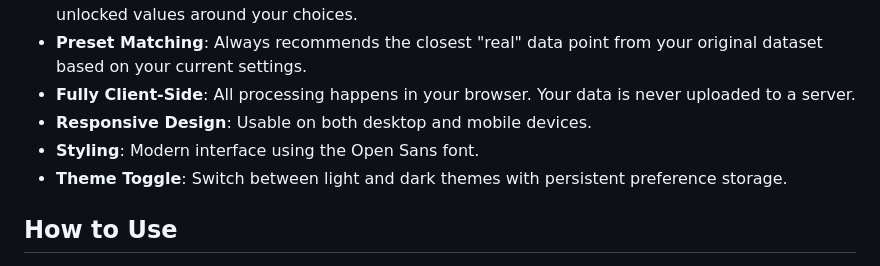
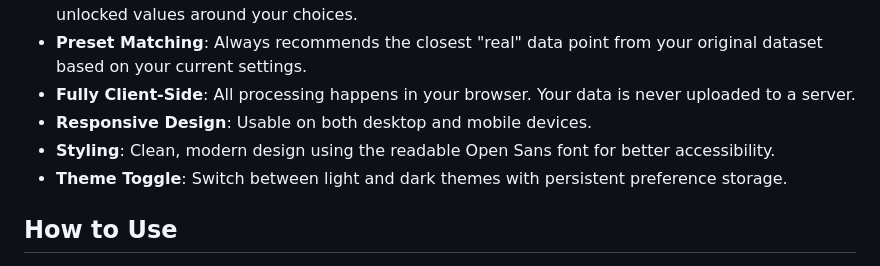
Before and after one commit to navuxneeth/DynaMatch, a Markdown page: README.md, the part around the change. GitHub-like rendering.

Commit message:
chore: finalize open sans font update
Co-authored-by: navuxneeth <139112397+navuxneeth@users.noreply.github.com>

```diff
--- a/README.md
+++ b/README.md
@@ -17,7 +17,7 @@ A browser-based tool that takes numerical and categorical data (from a CSV/XLSX
 -   **Preset Matching**: Always recommends the closest "real" data point from your original dataset based on your current settings.
 -   **Fully Client-Side**: All processing happens in your browser. Your data is never uploaded to a server.
 -   **Responsive Design**: Usable on both desktop and mobile devices.
--   **Styling**: Modern interface using the Open Sans font.
+-   **Styling**: Clean, modern design using the readable Open Sans font for better accessibility.
 -   **Theme Toggle**: Switch between light and dark themes with persistent preference storage.
 
 ## How to Use
```
